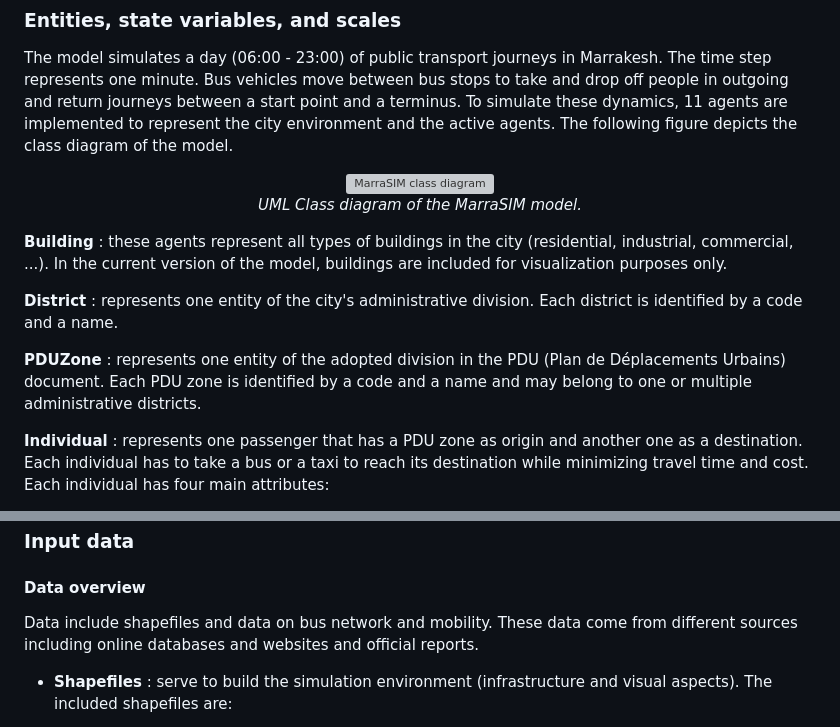
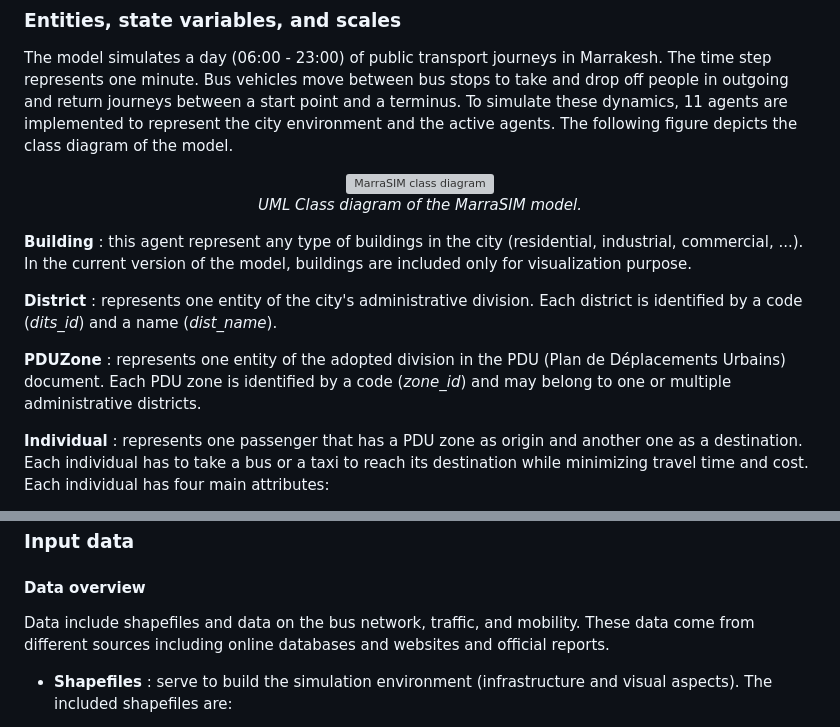
Before and after one commit to laatabix/MarraSIM, a Markdown page: README.md, 2 parts joined by grey strips. GitHub-like rendering; grey boxes are pictures that could not be loaded.

```diff
--- a/README.md
+++ b/README.md
@@ -31,11 +31,11 @@ The model simulates a day (06:00 - 23:00) of public transport journeys in Marrak
 <br/><i>UML Class diagram of the MarraSIM model.</i>
 </p>
 
-**Building** : these agents represent all types of buildings in the city (residential, industrial, commercial, ...). In the current version of the model, buildings are included for visualization purposes only.
+**Building** : this agent represent any type of buildings in the city (residential, industrial, commercial, ...). In the current version of the model, buildings are included only for visualization purpose.
 
-**District** : represents one entity of the city's administrative division. Each district is identified by a code and a name.
+**District** : represents one entity of the city's administrative division. Each district is identified by a code (*dits_id*) and a name (*dist_name*).
 
-**PDUZone** : represents one entity of the adopted division in the PDU (Plan de Déplacements Urbains) document. Each PDU zone is identified by a code and a name and may belong to one or multiple administrative districts.
+**PDUZone** : represents one entity of the adopted division in the PDU (Plan de Déplacements Urbains) document. Each PDU zone is identified by a code (*zone_id*) and may belong to one or multiple administrative districts.
 
 **Individual** : represents one passenger that has a PDU zone as origin and another one as a destination. Each individual has to take a bus or a taxi to reach its destination while minimizing travel time and cost. Each individual has four main attributes:
   - *ind_moving* : a boolean that indicates whether the individual has started its journey or not.
@@ -123,7 +123,7 @@ At initialization, the simulation environment is created based on the shapefiles
 
 #### Data overview
 
-Data include shapefiles and data on bus network and mobility. These data come from different sources including online databases and websites and official reports.
+Data include shapefiles and data on the bus network, traffic, and mobility. These data come from different sources including online databases and websites and official reports.
 
   - **Shapefiles** : serve to build the simulation environment (infrastructure and visual aspects). The included shapefiles are:
 
```
Also changed, not shown: other parts of README.md (+1 -1 lines).
